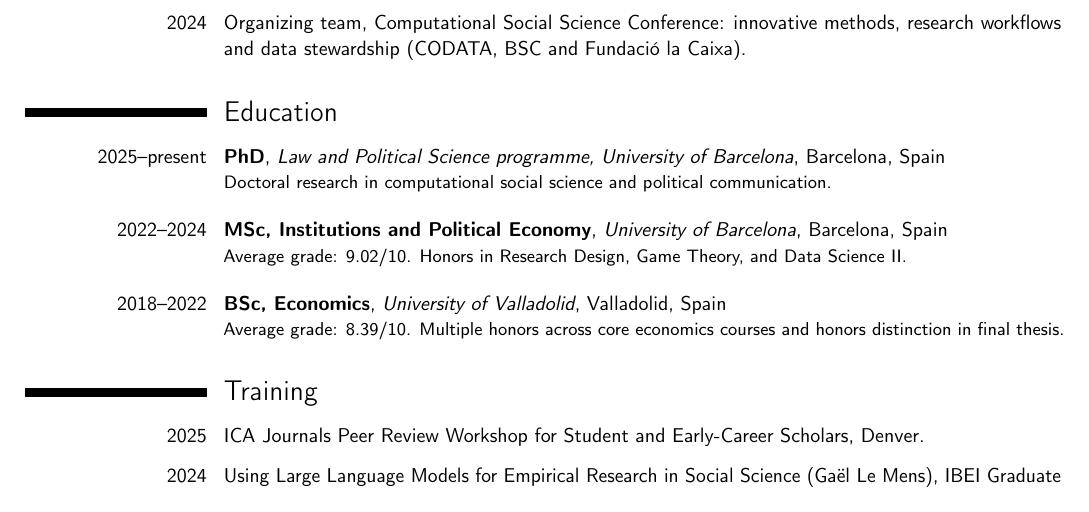
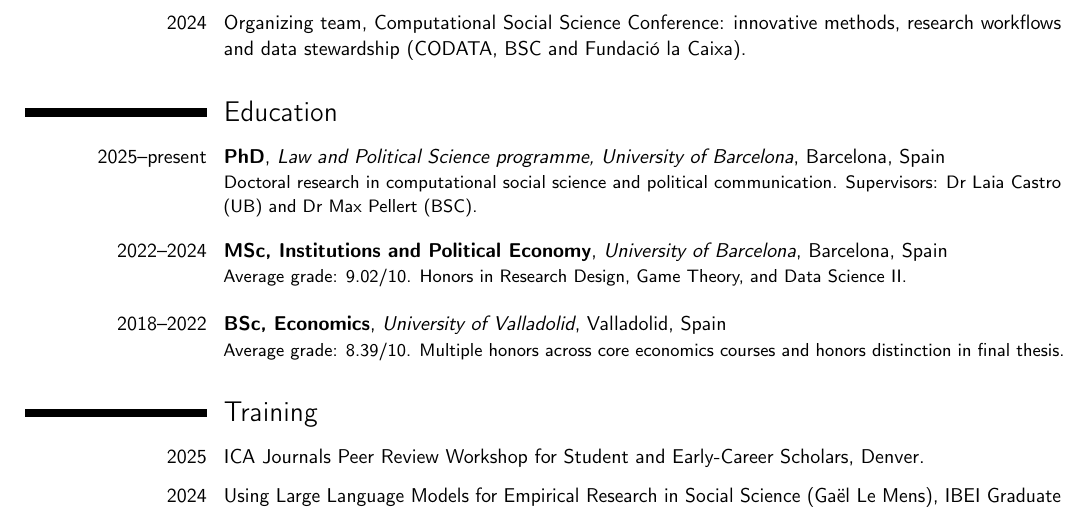
Before and after one commit to Alejandrofuentecuesta/Alejandrofuentecuesta.github.io, a LaTeX CV (cv/cv.tex): part of page 3 of 3, cut so that both start at the same text. Compiled offline with pdfLaTeX.

Commit message:
CV: add PhD supervisors
Co-Authored-By: Claude Opus 5.5 <noreply@anthropic.com>
Claude-Session: https://claude.ai/code/session_01Cst5WQ3a9zvT6PSN9ZPTVN

```diff
--- a/cv/cv.tex
+++ b/cv/cv.tex
@@ -83,7 +83,7 @@ PhD researcher at the Barcelona Supercomputing Center (BSC) and the University o
 \cvitem{2024}{Organizing team, Computational Social Science Conference: innovative methods, research workflows and data stewardship (CODATA, BSC and Fundació la Caixa).}
 
 \section{Education}
-\cventry{2025--present}{PhD}{Law and Political Science programme, University of Barcelona}{Barcelona, Spain}{}{Doctoral research in computational social science and political communication.}
+\cventry{2025--present}{PhD}{Law and Political Science programme, University of Barcelona}{Barcelona, Spain}{}{Doctoral research in computational social science and political communication. Supervisors: Dr Laia Castro (UB) and Dr Max Pellert (BSC).}
 \cventry{2022--2024}{MSc, Institutions and Political Economy}{University of Barcelona}{Barcelona, Spain}{}{Average grade: 9.02/10. Honors in Research Design, Game Theory, and Data Science II.}
 \cventry{2018--2022}{BSc, Economics}{University of Valladolid}{Valladolid, Spain}{}{Average grade: 8.39/10. Multiple honors across core economics courses and honors distinction in final thesis.}
 
```
Also changed, not shown: cv/de_la_Fuente-Cuesta_CV.pdf.
